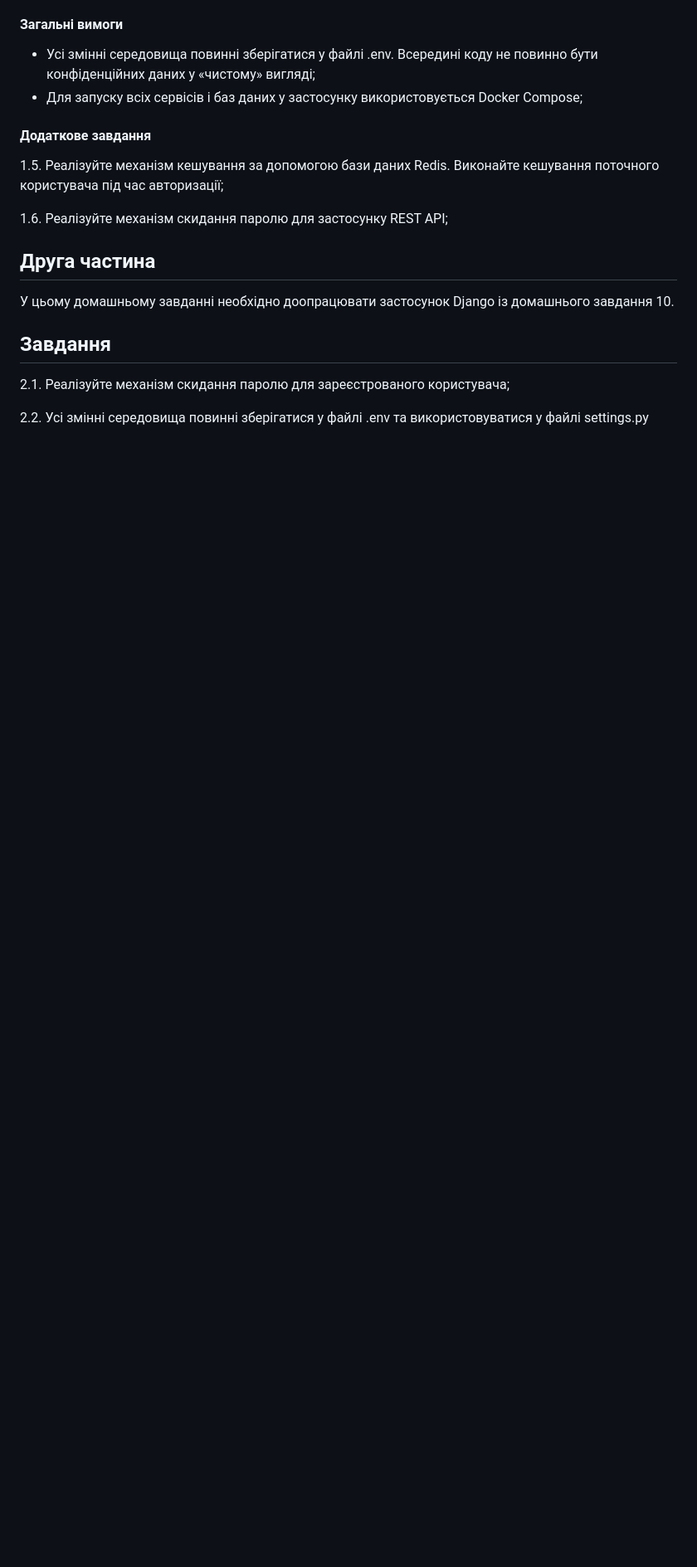
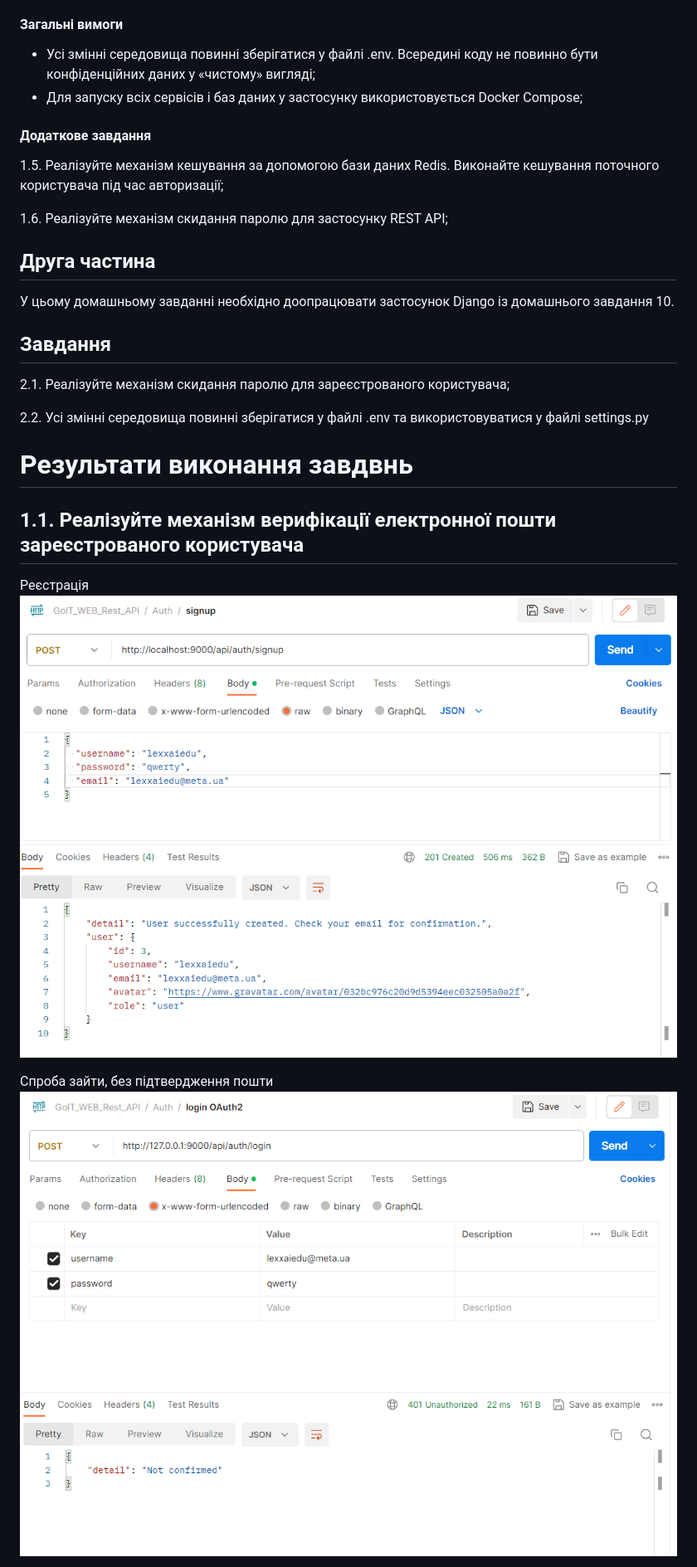
Before and after one commit to lexxai/goit_python_web_hw_13, a Markdown page: README.md, the part around the change printed below. Shown: that part at 83% size. Drawn GitHub-style; blank space fills up the shorter version.

Commit message:
README 1.1

```diff
--- a/README.md
+++ b/README.md
@@ -37,3 +37,17 @@ GoIT, Python WEB, Homework number 12. FastAPI. PostgreSQL. Docker. REST API. ORM
 2.1. Реалізуйте механізм скидання паролю для зареєстрованого користувача;
 
 2.2. Усі змінні середовища повинні зберігатися у файлі .env та використовуватися у файлі settings.py
+
+
+
+
+# Результати виконання завдвнь
+
+## 1.1. Реалізуйте механізм верифікації електронної пошти зареєстрованого користувача
+
+Реєстрація
+![](doc/auth-emailconf-01.png)
+
+Спроба зайти, без підтвердження пошти
+![](doc/auth-emailconf-05.png)
+
```
Also changed, not shown: other parts of README.md (+11 -0 lines), doc/user-redis-01.png (added).
